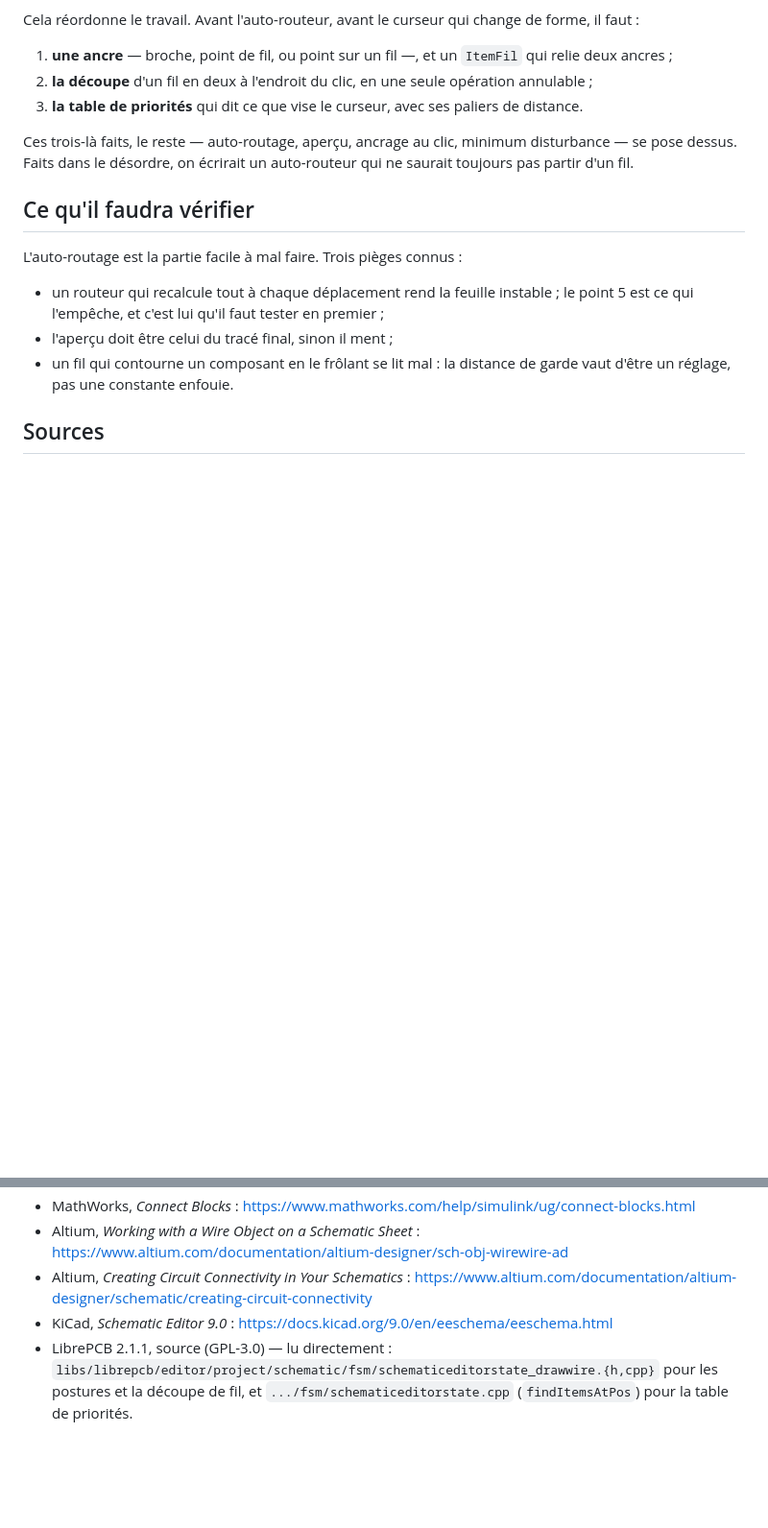
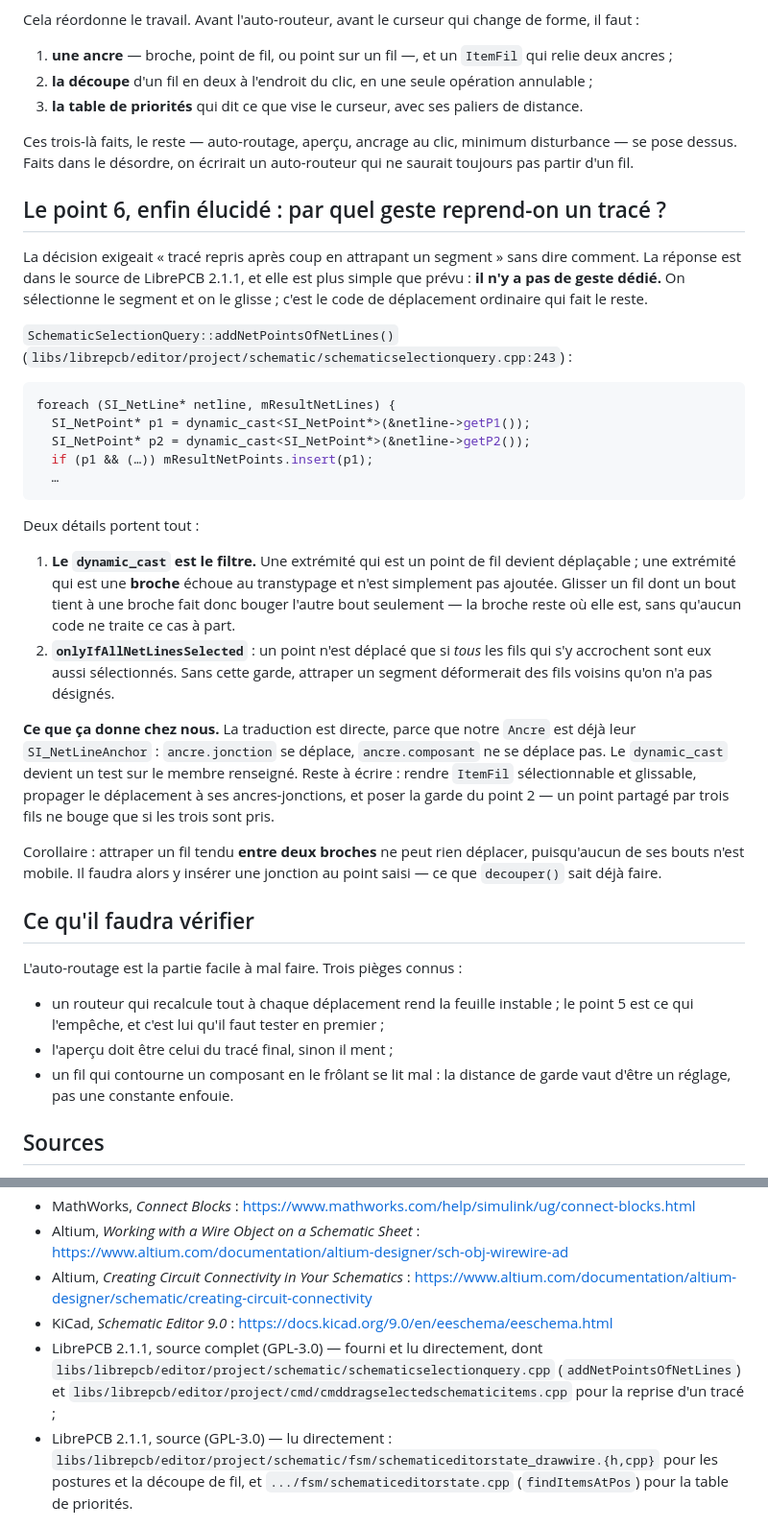
Before and after one commit to Addjellal/yo, a Markdown page: simulateur/DECISION-FILS.md, 2 parts joined by grey strips. Shown at 96% size. Rendered like a GitHub page; blank space fills up the shorter version.

Commit message:
DECISION-FILS : le geste qui reprend un tracé, trouvé dans le source
Le point 6 exigeait « tracé repris après coup en attrapant un segment »
sans dire par quel geste — et SYNTHESE-INTERFACE le comptait parmi les
manques que les cent propositions n'avaient pas couverts.

La réponse est dans le source de LibrePCB 2.1.1, fourni cette session, et
elle est plus simple qu'attendu : il n'y a AUCUN geste dédié. On sélectionne
le segment et on le glisse ; le code de déplacement ordinaire fait le reste,
parce que addNetPointsOfNetLines() convertit un fil sélectionné en ses
points d'extrémité.

Le pivot tient dans un dynamic_cast : une extrémité qui est un point de fil
devient déplaçable, une extrémité qui est une BROCHE échoue au transtypage
et n'est pas ajoutée. Le cas « un bout tenu par une broche » n'est donc
traité nulle part — il tombe tout seul.

Cela se traduit directement chez nous, puisque notre Ancre est déjà leur
SI_NetLineAnchor : ancre.jonction se déplace, ancre.composant non.

Consigné plutôt qu'implémenté : c'est le document qui porte cette décision,
et la session suivante n'aura pas à refaire la recherche.

Co-Authored-By: Claude Opus 5 <noreply@anthropic.com>
Claude-Session: https://claude.ai/code/session_01HBcTFrxGXpeymQAcz5vW5k

````diff
--- a/simulateur/DECISION-FILS.md
+++ b/simulateur/DECISION-FILS.md
@@ -207,6 +207,49 @@ Ces trois-là faits, le reste — auto-routage, aperçu, ancrage au clic,
 minimum disturbance — se pose dessus. Faits dans le désordre, on écrirait un
 auto-routeur qui ne saurait toujours pas partir d'un fil.
 
+## Le point 6, enfin élucidé : par quel geste reprend-on un tracé ?
+
+La décision exigeait « tracé repris après coup en attrapant un segment »
+sans dire comment. La réponse est dans le source de LibrePCB 2.1.1, et elle
+est plus simple que prévu : **il n'y a pas de geste dédié.** On sélectionne
+le segment et on le glisse ; c'est le code de déplacement ordinaire qui
+fait le reste.
+
+`SchematicSelectionQuery::addNetPointsOfNetLines()`
+(`libs/librepcb/editor/project/schematic/schematicselectionquery.cpp:243`) :
+
+```cpp
+foreach (SI_NetLine* netline, mResultNetLines) {
+  SI_NetPoint* p1 = dynamic_cast<SI_NetPoint*>(&netline->getP1());
+  SI_NetPoint* p2 = dynamic_cast<SI_NetPoint*>(&netline->getP2());
+  if (p1 && (…)) mResultNetPoints.insert(p1);
+  …
+```
+
+Deux détails portent tout :
+
+1. **Le `dynamic_cast` est le filtre.** Une extrémité qui est un point de
+   fil devient déplaçable ; une extrémité qui est une **broche** échoue au
+   transtypage et n'est simplement pas ajoutée. Glisser un fil dont un bout
+   tient à une broche fait donc bouger l'autre bout seulement — la broche
+   reste où elle est, sans qu'aucun code ne traite ce cas à part.
+2. **`onlyIfAllNetLinesSelected`** : un point n'est déplacé que si *tous*
+   les fils qui s'y accrochent sont eux aussi sélectionnés. Sans cette
+   garde, attraper un segment déformerait des fils voisins qu'on n'a pas
+   désignés.
+
+**Ce que ça donne chez nous.** La traduction est directe, parce que notre
+`Ancre` est déjà leur `SI_NetLineAnchor` : `ancre.jonction` se déplace,
+`ancre.composant` ne se déplace pas. Le `dynamic_cast` devient un test sur
+le membre renseigné. Reste à écrire : rendre `ItemFil` sélectionnable et
+glissable, propager le déplacement à ses ancres-jonctions, et poser la garde
+du point 2 — un point partagé par trois fils ne bouge que si les trois sont
+pris.
+
+Corollaire : attraper un fil tendu **entre deux broches** ne peut rien
+déplacer, puisqu'aucun de ses bouts n'est mobile. Il faudra alors y insérer
+une jonction au point saisi — ce que `decouper()` sait déjà faire.
+
 ## Ce qu'il faudra vérifier
 
 L'auto-routage est la partie facile à mal faire. Trois pièges connus :
@@ -228,6 +271,11 @@ L'auto-routage est la partie facile à mal faire. Trois pièges connus :
 - Altium, *Working with a Wire Object on a Schematic Sheet* : <https://www.altium.com/documentation/altium-designer/sch-obj-wirewire-ad>
 - Altium, *Creating Circuit Connectivity in Your Schematics* : <https://www.altium.com/documentation/altium-designer/schematic/creating-circuit-connectivity>
 - KiCad, *Schematic Editor 9.0* : <https://docs.kicad.org/9.0/en/eeschema/eeschema.html>
+- LibrePCB 2.1.1, source complet (GPL-3.0) — fourni et lu directement, dont
+  `libs/librepcb/editor/project/schematic/schematicselectionquery.cpp`
+  (`addNetPointsOfNetLines`) et
+  `libs/librepcb/editor/project/cmd/cmddragselectedschematicitems.cpp`
+  pour la reprise d'un tracé ;
 - LibrePCB 2.1.1, source (GPL-3.0) — lu directement :
   `libs/librepcb/editor/project/schematic/fsm/schematiceditorstate_drawwire.{h,cpp}`
   pour les postures et la découpe de fil, et
````
